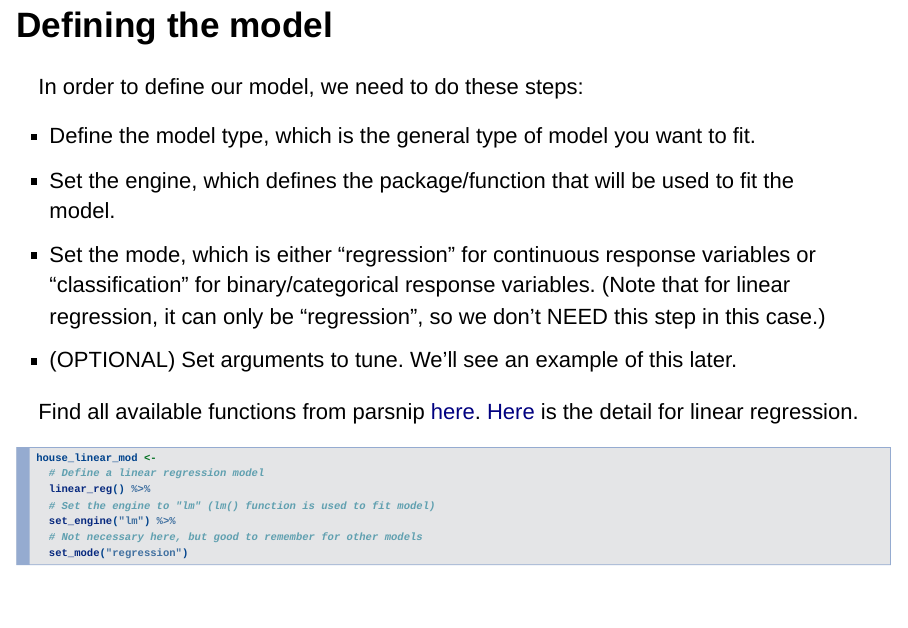
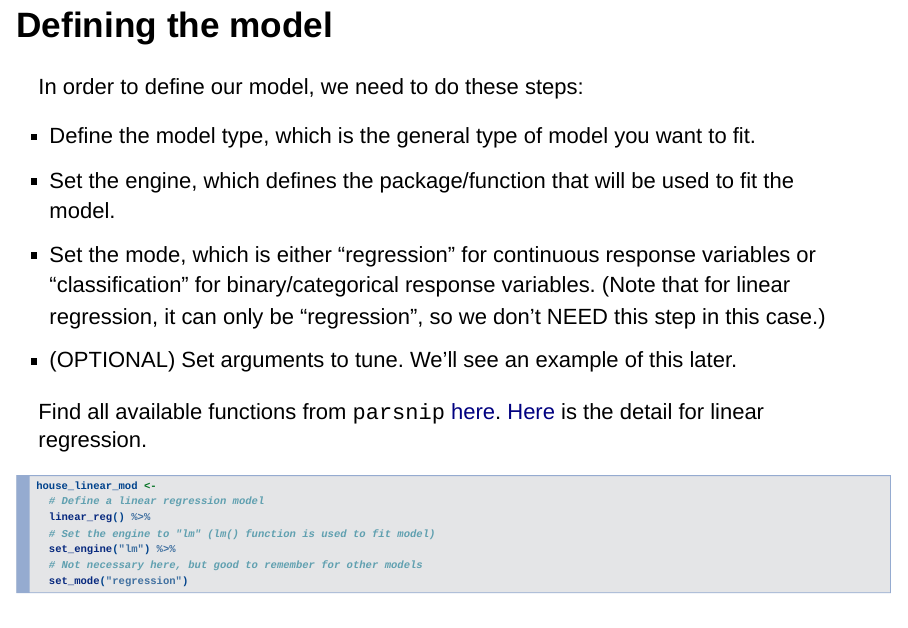
Before and after one commit to llendway/2020_north_tidymodels, an R Markdown document (slides/tidymodels_presentation.Rmd): page 19 of 42. Rendered offline with R 4.5, knitr and Pandoc, with nearby package versions; the code chunks are not run, so their results and figures are left out; drawn as Slidy slides in place of the format the file asks for.

````diff
--- a/slides/tidymodels_presentation.Rmd
+++ b/slides/tidymodels_presentation.Rmd
@@ -352,7 +352,7 @@
 * Set the mode, which is either "regression" for continuous response variables or "classification" for binary/categorical response variables. (Note that for linear regression, it can only be "regression", so we don't NEED this step in this case.)
 * (OPTIONAL) Set arguments to tune. We'll see an example of this later.
 
-Find all available functions from parsnip [here](https://www.tidymodels.org/find/parsnip/). [Here](https://parsnip.tidymodels.org/reference/linear_reg.html) is the detail for linear regression.
+Find all available functions from `parsnip` [here](https://www.tidymodels.org/find/parsnip/). [Here](https://parsnip.tidymodels.org/reference/linear_reg.html) is the detail for linear regression.
 
 ```{r linear_mod}
 house_linear_mod <-
````
Also changed, not shown: slides/tidymodels_presentation.Rmd (2 more changed lines).
